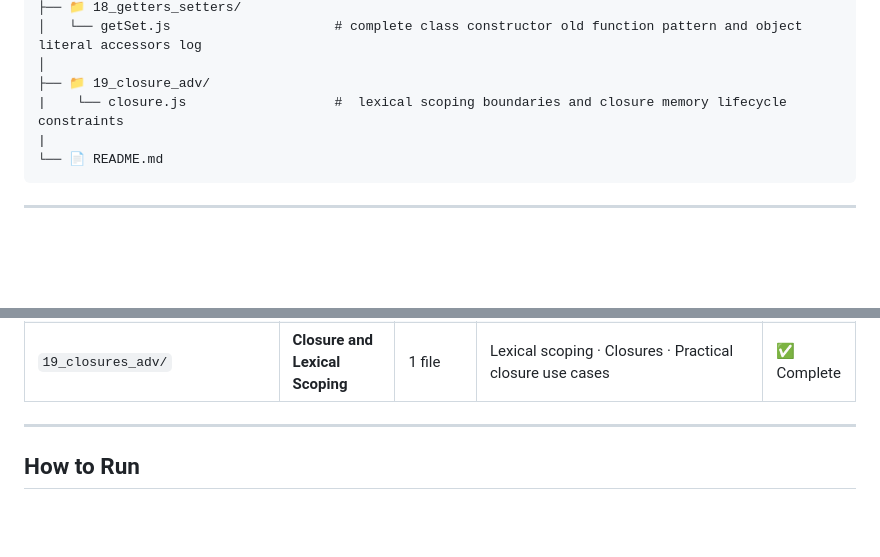
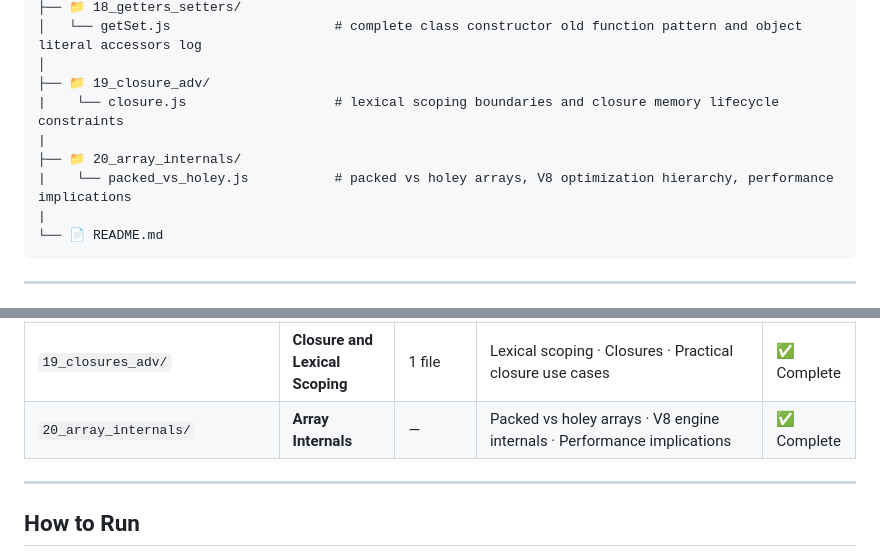
Before and after one commit to AbdurRehmanKhan-ARK/JavaScript-Tutorials, a Markdown page: README.md, 2 parts joined by grey strips. Drawn GitHub-style; blank space fills up the shorter version.

Commit message:
Enhance README with array internals and closure details
Updated README to include information about array internals and closure.

````diff
--- a/README.md
+++ b/README.md
@@ -159,7 +159,10 @@ JavaScript-Tutorials/
 │   └── getSet.js                     # complete class constructor old function pattern and object literal accessors log
 │
 ├── 📁 19_closure_adv/
-|    └── closure.js                   #  lexical scoping boundaries and closure memory lifecycle constraints
+|    └── closure.js                   # lexical scoping boundaries and closure memory lifecycle constraints
+|
+├── 📁 20_array_internals/
+|    └── packed_vs_holey.js           # packed vs holey arrays, V8 optimization hierarchy, performance implications
 |
 └── 📄 README.md
 ```
@@ -189,7 +192,7 @@ JavaScript-Tutorials/
 | `17_objects/` | **Objects (Advanced)** | 1 file | Deeper object patterns and real-world object design | ✅ Complete |
 | `18_getters_setters/` | **Getters & Setters** | 1 file | `get` / `set` syntax · Computed properties · Stack overflow pitfalls with recursive setters | ✅ Complete |
 | `19_closures_adv/` | **Closure and Lexical Scoping** | 1 file | Lexical scoping · Closures · Practical closure use cases | ✅ Complete |
-
+| `20_array_internals/` | **Array Internals** | — | Packed vs holey arrays · V8 engine internals · Performance implications | ✅ Complete |
 ---
 
 ## How to Run
````
